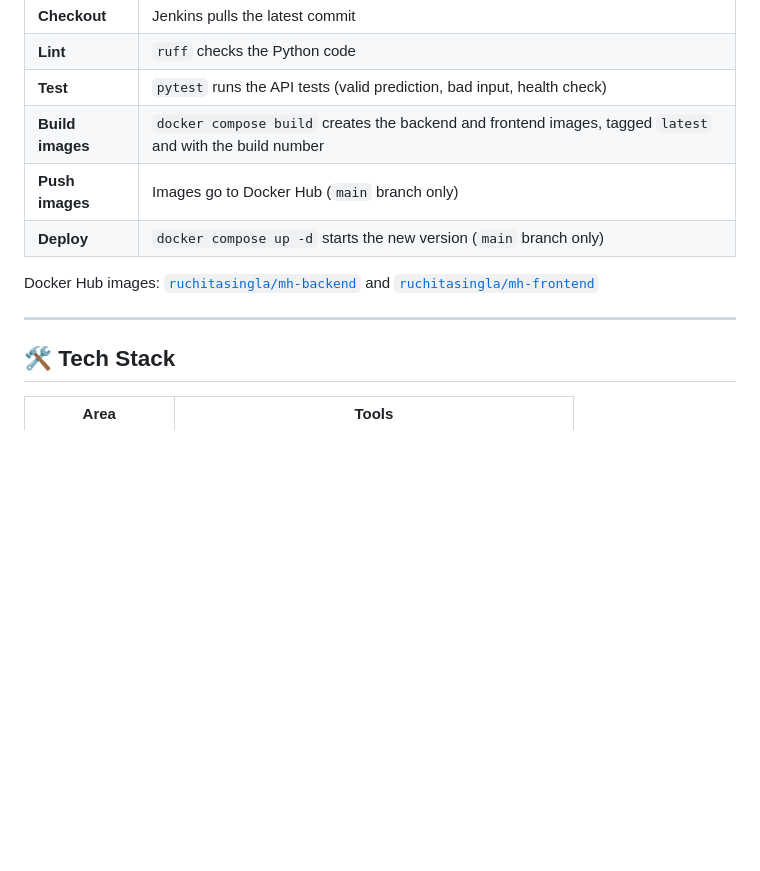
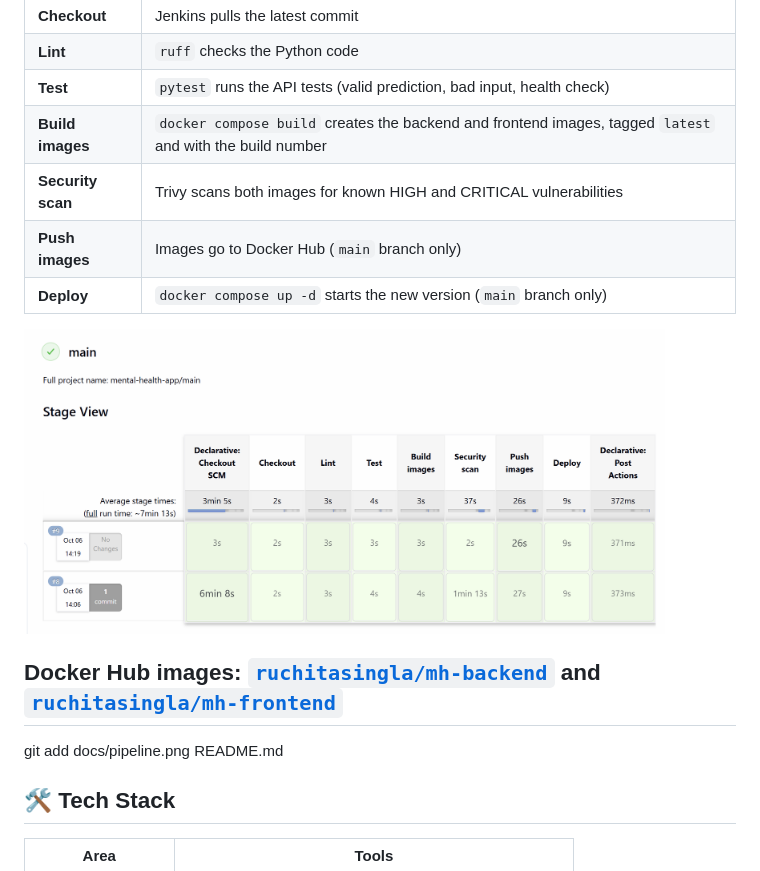
Before and after one commit to ruchitasingla/mental_health_recorder, a Markdown page: README.md, the part around one of its changes. Drawn GitHub-style; pictures changed too: pipelines.png (added); blank space fills up the shorter version.

Commit message:
Add pipeline screenshot, Trivy stage in README, .gitignore

```diff
--- a/README.md
+++ b/README.md
@@ -90,13 +91,15 @@ flowchart LR
 | **Lint** | `ruff` checks the Python code |
 | **Test** | `pytest` runs the API tests (valid prediction, bad input, health check) |
 | **Build images** | `docker compose build` creates the backend and frontend images, tagged `latest` and with the build number |
+| **Security scan** | Trivy scans both images for known HIGH and CRITICAL vulnerabilities |
 | **Push images** | Images go to Docker Hub (`main` branch only) |
 | **Deploy** | `docker compose up -d` starts the new version (`main` branch only) |
 
+<img src="pipelines.png" alt="Jenkins pipeline: all stages passing" width="90%"/>
+
 Docker Hub images: [`ruchitasingla/mh-backend`](https://hub.docker.com/r/ruchitasingla/mh-backend) and [`ruchitasingla/mh-frontend`](https://hub.docker.com/r/ruchitasingla/mh-frontend)
-
 ---
-
+git add docs/pipeline.png README.md
 ## 🛠️ Tech Stack
 
 | Area | Tools |
```
Also changed, not shown: other parts of README.md (+2 -1 lines), 1 other file.
